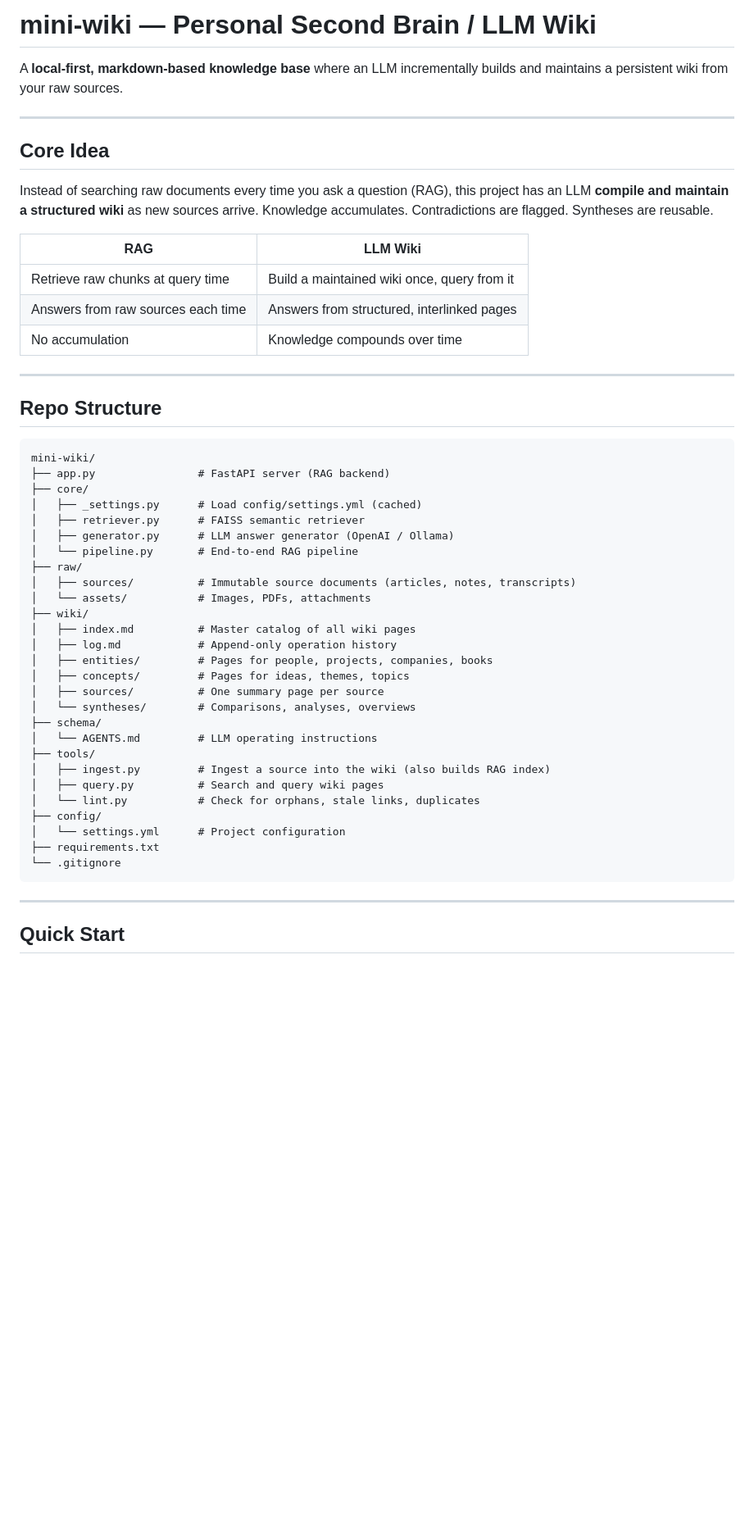
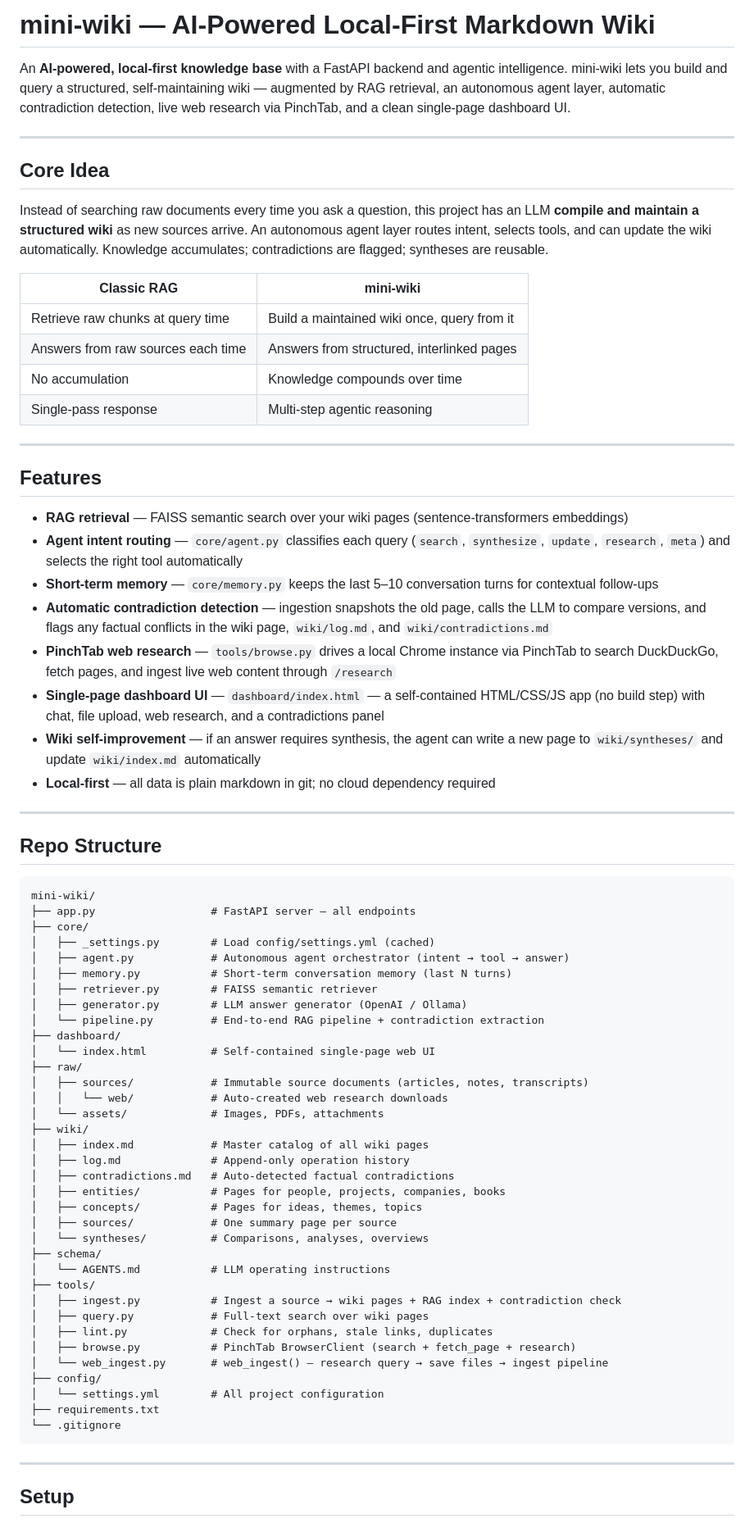
Before and after one commit to codewithzubair07/mini-wiki, a Markdown page: README.md, the part around one of its changes. Shown at 82% size. Drawn GitHub-style; blank space fills up the shorter version.

````diff
--- a/README.md
+++ b/README.md
@@ -1,18 +1,32 @@
-# mini-wiki — Personal Second Brain / LLM Wiki
+# mini-wiki — AI-Powered Local-First Markdown Wiki
 
-A **local-first, markdown-based knowledge base** where an LLM incrementally builds and maintains a persistent wiki from your raw sources.
+An **AI-powered, local-first knowledge base** with a FastAPI backend and agentic intelligence. mini-wiki lets you build and query a structured, self-maintaining wiki — augmented by RAG retrieval, an autonomous agent layer, automatic contradiction detection, live web research via PinchTab, and a clean single-page dashboard UI.
 
 ---
 
 ## Core Idea
 
-Instead of searching raw documents every time you ask a question (RAG), this project has an LLM **compile and maintain a structured wiki** as new sources arrive. Knowledge accumulates. Contradictions are flagged. Syntheses are reusable.
+Instead of searching raw documents every time you ask a question, this project has an LLM **compile and maintain a structured wiki** as new sources arrive. An autonomous agent layer routes intent, selects tools, and can update the wiki automatically. Knowledge accumulates; contradictions are flagged; syntheses are reusable.
 
-| RAG | LLM Wiki |
-|-----|----------|
+| Classic RAG | mini-wiki |
+|-------------|-----------|
 | Retrieve raw chunks at query time | Build a maintained wiki once, query from it |
 | Answers from raw sources each time | Answers from structured, interlinked pages |
 | No accumulation | Knowledge compounds over time |
+| Single-pass response | Multi-step agentic reasoning |
+
+---
+
+## Features
+
+- **RAG retrieval** — FAISS semantic search over your wiki pages (sentence-transformers embeddings)
+- **Agent intent routing** — `core/agent.py` classifies each query (`search`, `synthesize`, `update`, `research`, `meta`) and selects the right tool automatically
+- **Short-term memory** — `core/memory.py` keeps the last 5–10 conversation turns for contextual follow-ups
+- **Automatic contradiction detection** — ingestion snapshots the old page, calls the LLM to compare versions, and flags any factual conflicts in the wiki page, `wiki/log.md`, and `wiki/contradictions.md`
+- **PinchTab web research** — `tools/browse.py` drives a local Chrome instance via PinchTab to search DuckDuckGo, fetch pages, and ingest live web content through `/research`
+- **Single-page dashboard UI** — `dashboard/index.html` — a self-contained HTML/CSS/JS app (no build step) with chat, file upload, web research, and a contradictions panel
+- **Wiki self-improvement** — if an answer requires synthesis, the agent can write a new page to `wiki/syntheses/` and update `wiki/index.md` automatically
+- **Local-first** — all data is plain markdown in git; no cloud dependency required
 
 ---
 
@@ -20,35 +34,43 @@ Instead of searching raw documents every time you ask a question (RAG), this pro
 
 ```
 mini-wiki/
-├── app.py                # FastAPI server (RAG backend)
+├── app.py                  # FastAPI server — all endpoints
 ├── core/
-│   ├── _settings.py      # Load config/settings.yml (cached)
-│   ├── retriever.py      # FAISS semantic retriever
-│   ├── generator.py      # LLM answer generator (OpenAI / Ollama)
-│   └── pipeline.py       # End-to-end RAG pipeline
+│   ├── _settings.py        # Load config/settings.yml (cached)
+│   ├── agent.py            # Autonomous agent orchestrator (intent → tool → answer)
+│   ├── memory.py           # Short-term conversation memory (last N turns)
+│   ├── retriever.py        # FAISS semantic retriever
+│   ├── generator.py        # LLM answer generator (OpenAI / Ollama)
+│   └── pipeline.py         # End-to-end RAG pipeline + contradiction extraction
+├── dashboard/
+│   └── index.html          # Self-contained single-page web UI
 ├── raw/
-│   ├── sources/          # Immutable source documents (articles, notes, transcripts)
-│   └── assets/           # Images, PDFs, attachments
+│   ├── sources/            # Immutable source documents (articles, notes, transcripts)
+│   │   └── web/            # Auto-created web research downloads
+│   └── assets/             # Images, PDFs, attachments
 ├── wiki/
-│   ├── index.md          # Master catalog of all wiki pages
-│   ├── log.md            # Append-only operation history
-│   ├── entities/         # Pages for people, projects, companies, books
-│   ├── concepts/         # Pages for ideas, themes, topics
-│   ├── sources/          # One summary page per source
-│   └── syntheses/        # Comparisons, analyses, overviews
+│   ├── index.md            # Master catalog of all wiki pages
+│   ├── log.md              # Append-only operation history
+│   ├── contradictions.md   # Auto-detected factual contradictions
+│   ├── entities/           # Pages for people, projects, companies, books
+│   ├── concepts/           # Pages for ideas, themes, topics
+│   ├── sources/            # One summary page per source
+│   └── syntheses/          # Comparisons, analyses, overviews
 ├── schema/
-│   └── AGENTS.md         # LLM operating instructions
+│   └── AGENTS.md           # LLM operating instructions
 ├── tools/
-│   ├── ingest.py         # Ingest a source into the wiki (also builds RAG index)
-│   ├── query.py          # Search and query wiki pages
-│   └── lint.py           # Check for orphans, stale links, duplicates
+│   ├── ingest.py           # Ingest a source → wiki pages + RAG index + contradiction check
+│   ├── query.py            # Full-text search over wiki pages
+│   ├── lint.py             # Check for orphans, stale links, duplicates
+│   ├── browse.py           # PinchTab BrowserClient (search + fetch_page + research)
+│   └── web_ingest.py       # web_ingest() — research query → save files → ingest pipeline
 ├── config/
-│   └── settings.yml      # Project configuration
+│   └── settings.yml        # All project configuration
 ├── requirements.txt
 └── .gitignore
 ```
 
 ---
 
-## Quick Start
+## Setup
 
````
Also changed, not shown: other parts of README.md (+168 -119 lines).
